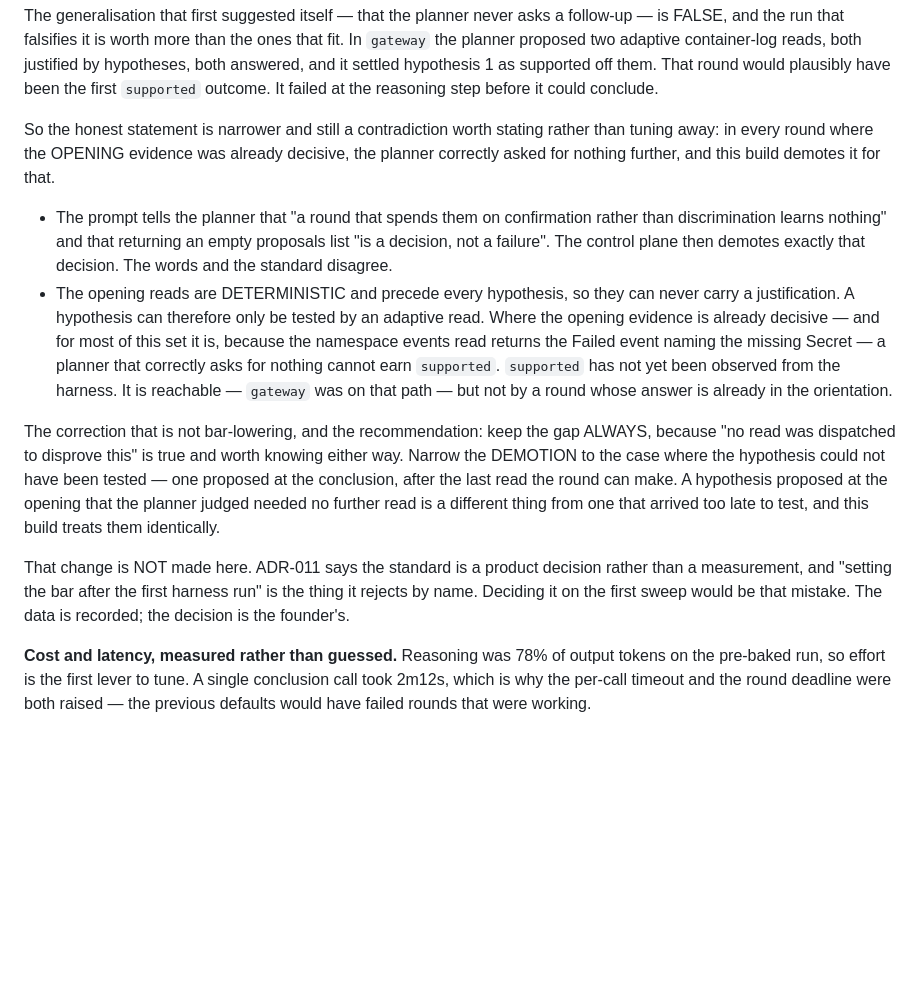
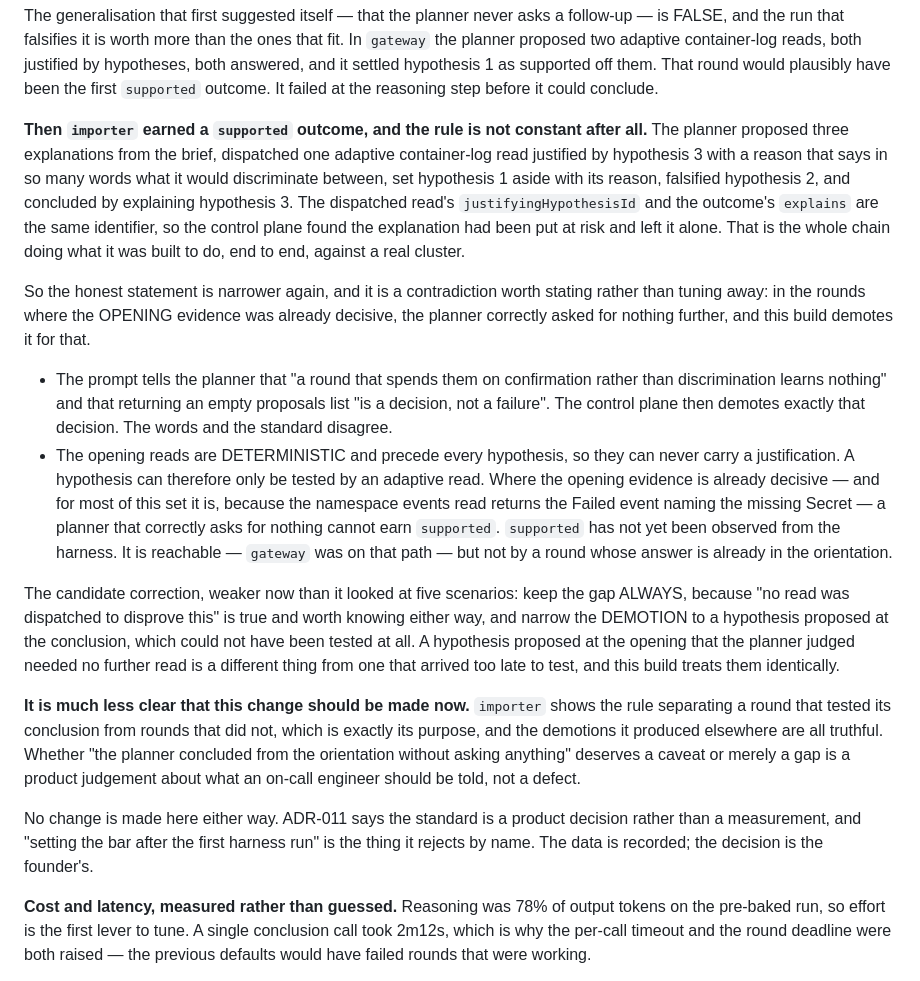
Before and after one commit to open-cluster/oc-control-plane, a Markdown page: plans/implementation-status.md, the part around the change. Rendered like a GitHub page; blank space fills up the shorter version.

Commit message:
docs(plans): importer earned a supported outcome, and the rule is not constant
The eighth scenario is the one that shows the standard working rather than
merely firing. The planner proposed three explanations, dispatched an adaptive
container-log read justified by hypothesis 3 with a reason stating what it would
discriminate between, set hypothesis 1 aside with its reason, falsified
hypothesis 2, and concluded by explaining hypothesis 3. The dispatched read's
justifying hypothesis and the outcome's explains field are the same identifier,
so the control plane found the explanation had been put at risk and left it
alone.

That weakens the correction this document proposed at five scenarios. The
demotions elsewhere are all truthful, and whether a round that concluded from the
orientation without asking anything deserves a caveat or merely a gap is a
product judgement rather than a defect. Still not decided here.

Co-Authored-By: Claude Opus 5 (1M context) <noreply@anthropic.com>

```diff
--- a/plans/implementation-status.md
+++ b/plans/implementation-status.md
@@ -165,8 +165,16 @@ proposed two adaptive container-log reads, both justified by hypotheses, both an
 settled hypothesis 1 as supported off them. That round would plausibly have been the first
 `supported` outcome. It failed at the reasoning step before it could conclude.
 
-So the honest statement is narrower and still a contradiction worth stating rather than tuning away:
-in every round where the OPENING evidence was already decisive, the planner correctly asked for
+**Then `importer` earned a `supported` outcome, and the rule is not constant after all.** The planner
+proposed three explanations from the brief, dispatched one adaptive container-log read justified by
+hypothesis 3 with a reason that says in so many words what it would discriminate between, set
+hypothesis 1 aside with its reason, falsified hypothesis 2, and concluded by explaining hypothesis 3.
+The dispatched read's `justifyingHypothesisId` and the outcome's `explains` are the same identifier,
+so the control plane found the explanation had been put at risk and left it alone. That is the whole
+chain doing what it was built to do, end to end, against a real cluster.
+
+So the honest statement is narrower again, and it is a contradiction worth stating rather than tuning
+away: in the rounds where the OPENING evidence was already decisive, the planner correctly asked for
 nothing further, and this build demotes it for that.
 
 - The prompt tells the planner that "a round that spends them on confirmation rather than
@@ -180,17 +188,21 @@ nothing further, and this build demotes it for that.
   cannot earn `supported`. `supported` has not yet been observed from the harness. It is reachable —
   `gateway` was on that path — but not by a round whose answer is already in the orientation.
 
-The correction that is not bar-lowering, and the recommendation: keep the gap ALWAYS, because "no
-read was dispatched to disprove this" is true and worth knowing either way. Narrow the DEMOTION to
-the case where the hypothesis could not have been tested — one proposed at the conclusion, after the
-last read the round can make. A hypothesis proposed at the opening that the planner judged needed no
-further read is a different thing from one that arrived too late to test, and this build treats them
-identically.
+The candidate correction, weaker now than it looked at five scenarios: keep the gap ALWAYS, because
+"no read was dispatched to disprove this" is true and worth knowing either way, and narrow the
+DEMOTION to a hypothesis proposed at the conclusion, which could not have been tested at all. A
+hypothesis proposed at the opening that the planner judged needed no further read is a different
+thing from one that arrived too late to test, and this build treats them identically.
 
-That change is NOT made here. ADR-011 says the standard is a product decision rather than a
-measurement, and "setting the bar after the first harness run" is the thing it rejects by name.
-Deciding it on the first sweep would be that mistake. The data is recorded; the decision is the
-founder's.
+**It is much less clear that this change should be made now.** `importer` shows the rule separating a
+round that tested its conclusion from rounds that did not, which is exactly its purpose, and the
+demotions it produced elsewhere are all truthful. Whether "the planner concluded from the orientation
+without asking anything" deserves a caveat or merely a gap is a product judgement about what an
+on-call engineer should be told, not a defect.
+
+No change is made here either way. ADR-011 says the standard is a product decision rather than a
+measurement, and "setting the bar after the first harness run" is the thing it rejects by name. The
+data is recorded; the decision is the founder's.
 
 **Cost and latency, measured rather than guessed.** Reasoning was 78% of output tokens on the
 pre-baked run, so effort is the first lever to tune. A single conclusion call took 2m12s, which is
```
